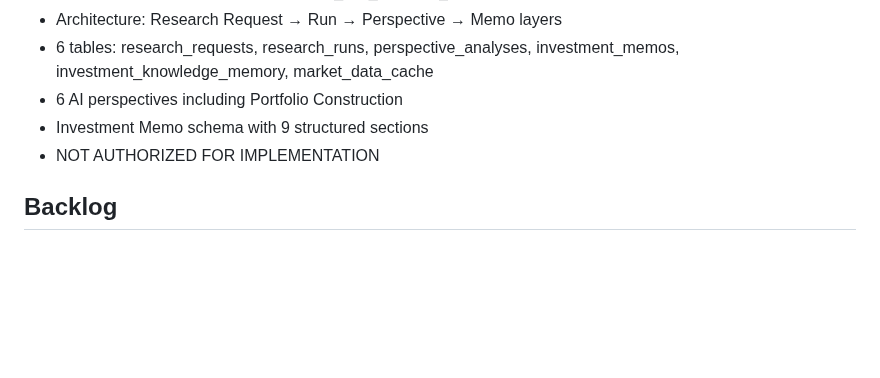
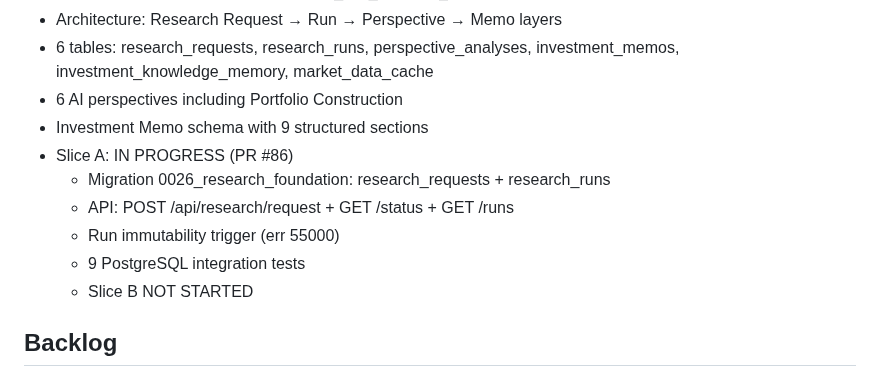
Before and after one commit to Lolitadelgadosharona/CompoundOS, a Markdown page: docs/MASTER_PLAN.md, the part around the change. Rendered like a GitHub page; blank space fills up the shorter version.

Commit message:
docs: Sprint 011 Slice A — IN PROGRESS (PR #86)

```diff
--- a/docs/MASTER_PLAN.md
+++ b/docs/MASTER_PLAN.md
@@ -193,7 +193,12 @@ Build CompoundOS as a trustworthy, explainable operating system for family offic
   investment_memos, investment_knowledge_memory, market_data_cache
 - 6 AI perspectives including Portfolio Construction
 - Investment Memo schema with 9 structured sections
-- NOT AUTHORIZED FOR IMPLEMENTATION
+- Slice A: IN PROGRESS (PR #86)
+  - Migration 0026_research_foundation: research_requests + research_runs
+  - API: POST /api/research/request + GET /status + GET /runs
+  - Run immutability trigger (err 55000)
+  - 9 PostgreSQL integration tests
+  - Slice B NOT STARTED
 
 ## Backlog
 
```
